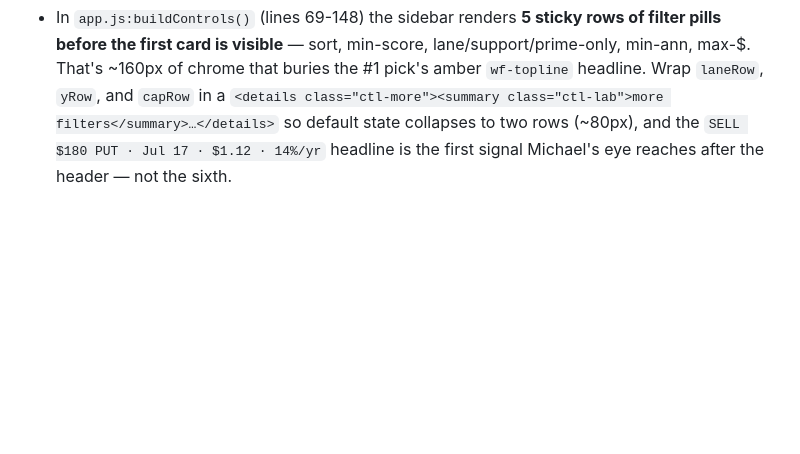
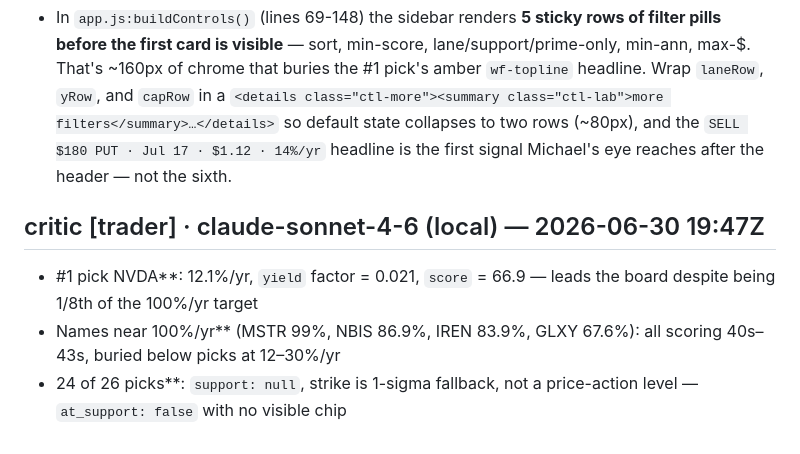
Before and after one commit to mphinance/ember, a Markdown page: INBOX.md, the part around the change. Rendered like a GitHub page; blank space fills up the shorter version.

Commit message:
critic: steering for ember 2026-06-30T19:47Z

```diff
--- a/INBOX.md
+++ b/INBOX.md
@@ -478,3 +478,8 @@ clears what it consumed. Examples:
 
 ## critic [product] · claude-sonnet-4-6 (local) — 2026-06-30 16:47Z
 - In `app.js:buildControls()` (lines 69-148) the sidebar renders **5 sticky rows of filter pills before the first card is visible** — sort, min-score, lane/support/prime-only, min-ann, max-$. That's ~160px of chrome that buries the #1 pick's amber `wf-topline` headline. Wrap `laneRow`, `yRow`, and `capRow` in a `<details class="ctl-more"><summary class="ctl-lab">more filters</summary>…</details>` so default state collapses to two rows (~80px), and the `SELL $180 PUT · Jul 17 · $1.12 · 14%/yr` headline is the first signal Michael's eye reaches after the header — not the sixth.
+
+## critic [trader] · claude-sonnet-4-6 (local) — 2026-06-30 19:47Z
+- #1 pick NVDA**: 12.1%/yr, `yield` factor = 0.021, `score` = 66.9 — leads the board despite being 1/8th of the 100%/yr target
+- Names near 100%/yr** (MSTR 99%, NBIS 86.9%, IREN 83.9%, GLXY 67.6%): all scoring 40s–43s, buried below picks at 12–30%/yr
+- 24 of 26 picks**: `support: null`, strike is 1-sigma fallback, not a price-action level — `at_support: false` with no visible chip
```
